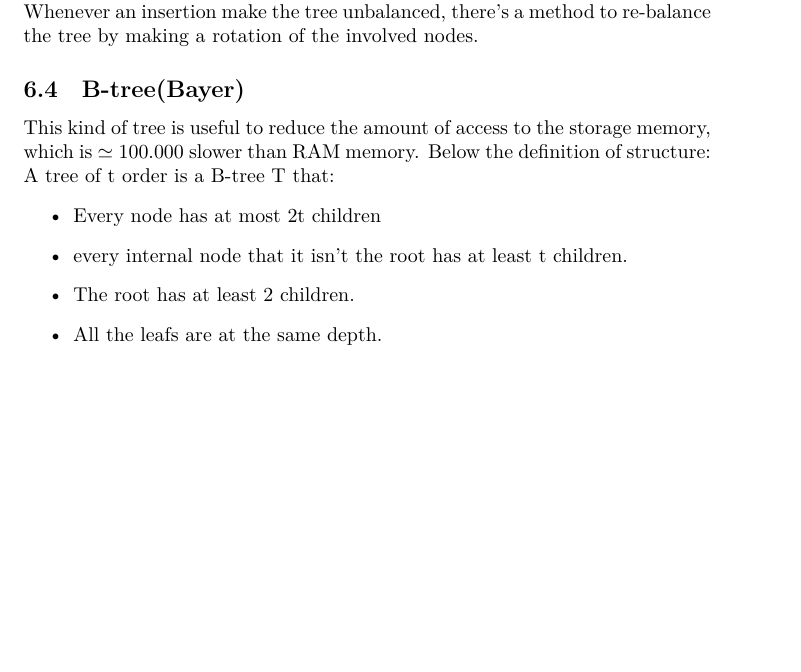
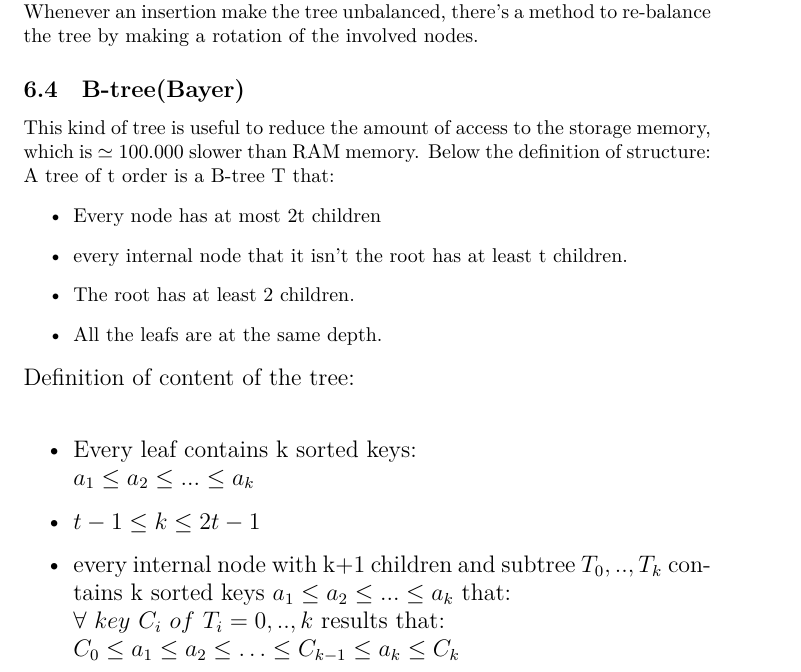
Before and after one commit to MasterCruelty/C-Go-Algorithms, a LaTeX document (Algorithm_theory.tex): part of page 15 of 15 before the commit and part of page 15 of 16 after it, cut so that both start at the same text, the shorter picture padded with empty space. Compiled offline with LuaLaTeX.

Commit message:
:wrench: bayer tree

```diff
--- a/Algorithm_theory.tex
+++ b/Algorithm_theory.tex
@@ -730,6 +730,17 @@ A tree of t order is a B-tree T that:
 \item The root has at least 2 children.
 \item All the leafs are at the same depth.
 \end{itemize}
+\begin{large}
+Definition of content of the tree:\\
+\begin{itemize}
+\item Every leaf contains k sorted keys: \\
+$a_1 \leq a_2 \leq ... \leq a_k$
+\item $t-1 \leq k \leq 2t-1$
+\item every internal node with k+1 children and subtree $T_0,..,T_k$ contains k sorted keys $a_1 \leq a_2 \leq ... \leq a_k$ that:\\
+$\forall \ key \ C_i \ of \ T_i=0,..,k $ results that:\\
+$C_0 \leq a_1 \leq a_2 \leq \ldots \leq C_{k-1} \leq a_k \leq C_k$
+\end{itemize}
+\end{large} \leavevmode \\ \\
 An example with t=3:\\
 \begin{tikzpicture}[binary tree layout]
     \node{42}
```
Also changed, not shown: Algorithm_theory.pdf.
